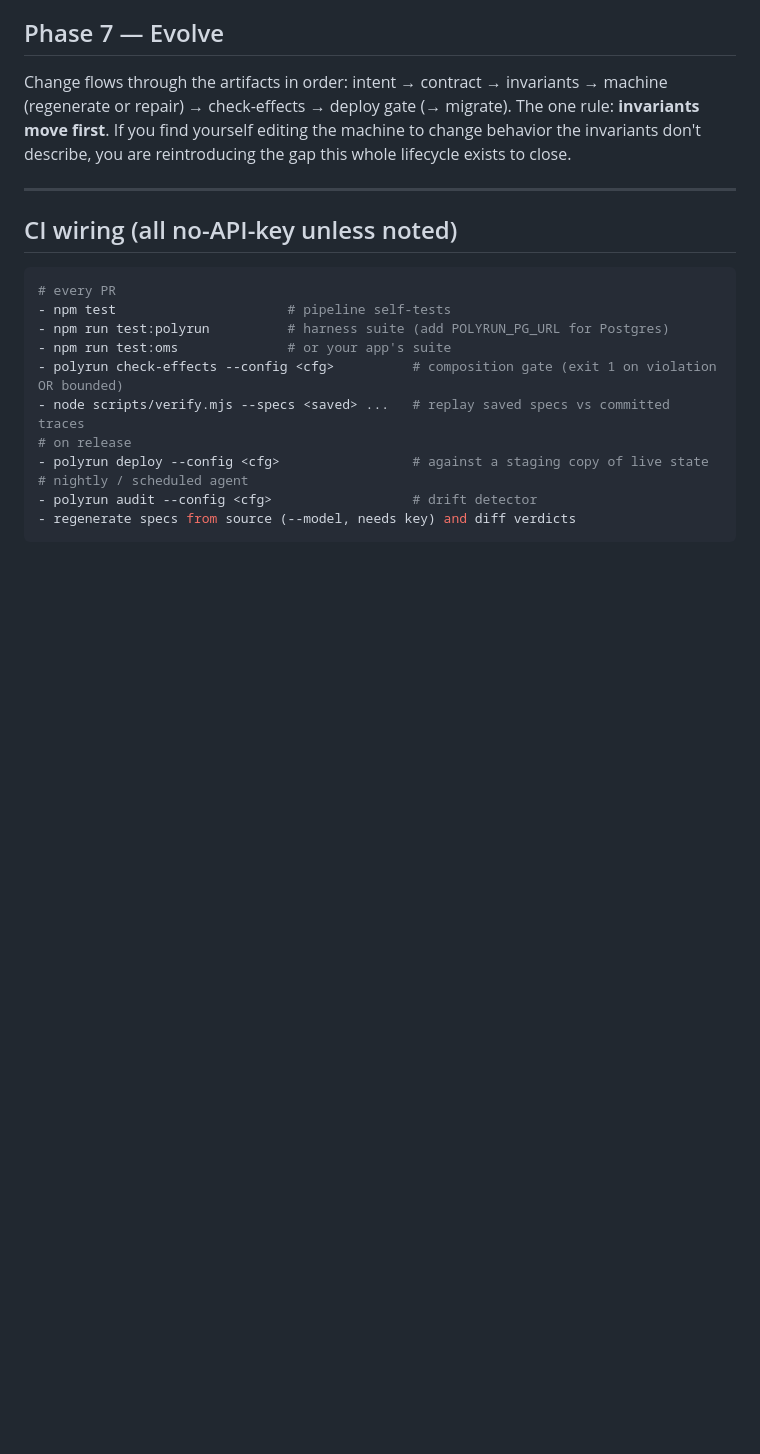
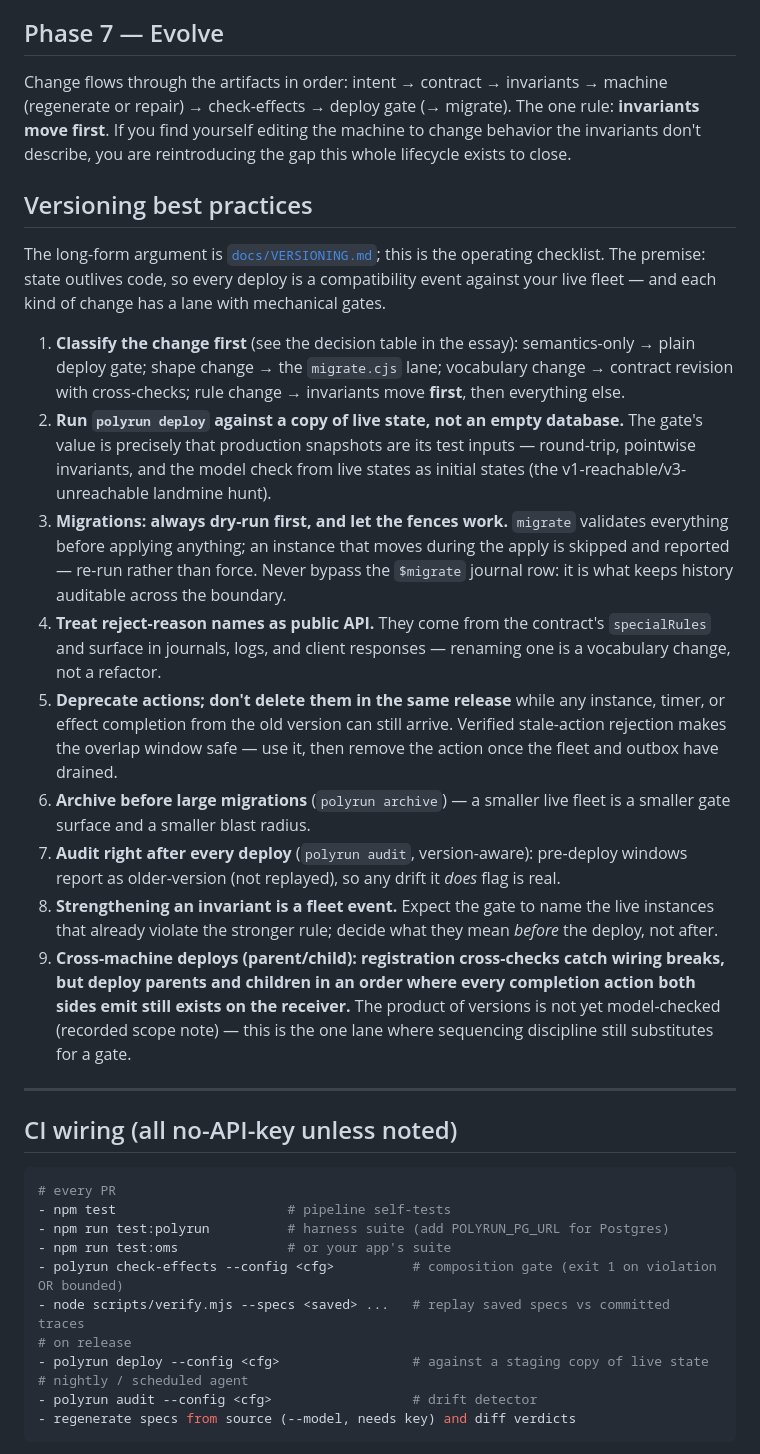
Before and after one commit to jdubray/polygraph, a Markdown page: docs/SDLC.md, the part around the change. Rendered like a GitHub page; blank space fills up the shorter version.

Commit message:
docs/SDLC: versioning best-practices checklist (companion to the VERSIONING essay)
Co-Authored-By: Claude Fable 5 <noreply@anthropic.com>

```diff
--- a/docs/SDLC.md
+++ b/docs/SDLC.md
@@ -156,6 +156,49 @@ invariants → machine (regenerate or repair) → check-effects → deploy gate
 editing the machine to change behavior the invariants don't describe, you
 are reintroducing the gap this whole lifecycle exists to close.
 
+## Versioning best practices
+
+The long-form argument is [`docs/VERSIONING.md`](VERSIONING.md); this is
+the operating checklist. The premise: state outlives code, so every deploy
+is a compatibility event against your live fleet — and each kind of change
+has a lane with mechanical gates.
+
+1. **Classify the change first** (see the decision table in the essay):
+   semantics-only → plain deploy gate; shape change → the `migrate.cjs`
+   lane; vocabulary change → contract revision with cross-checks; rule
+   change → invariants move **first**, then everything else.
+2. **Run `polyrun deploy` against a copy of live state, not an empty
+   database.** The gate's value is precisely that production snapshots are
+   its test inputs — round-trip, pointwise invariants, and the model check
+   from live states as initial states (the v1-reachable/v3-unreachable
+   landmine hunt).
+3. **Migrations: always dry-run first, and let the fences work.**
+   `migrate` validates everything before applying anything; an instance
+   that moves during the apply is skipped and reported — re-run rather
+   than force. Never bypass the `$migrate` journal row: it is what keeps
+   history auditable across the boundary.
+4. **Treat reject-reason names as public API.** They come from the
+   contract's `specialRules` and surface in journals, logs, and client
+   responses — renaming one is a vocabulary change, not a refactor.
+5. **Deprecate actions; don't delete them in the same release** while any
+   instance, timer, or effect completion from the old version can still
+   arrive. Verified stale-action rejection makes the overlap window safe —
+   use it, then remove the action once the fleet and outbox have drained.
+6. **Archive before large migrations** (`polyrun archive`) — a smaller
+   live fleet is a smaller gate surface and a smaller blast radius.
+7. **Audit right after every deploy** (`polyrun audit`, version-aware):
+   pre-deploy windows report as older-version (not replayed), so any drift
+   it *does* flag is real.
+8. **Strengthening an invariant is a fleet event.** Expect the gate to
+   name the live instances that already violate the stronger rule; decide
+   what they mean *before* the deploy, not after.
+9. **Cross-machine deploys (parent/child): registration cross-checks catch
+   wiring breaks, but deploy parents and children in an order where every
+   completion action both sides emit still exists on the receiver.** The
+   product of versions is not yet model-checked (recorded scope note) —
+   this is the one lane where sequencing discipline still substitutes for
+   a gate.
+
 ---
 
 ## CI wiring (all no-API-key unless noted)
```
